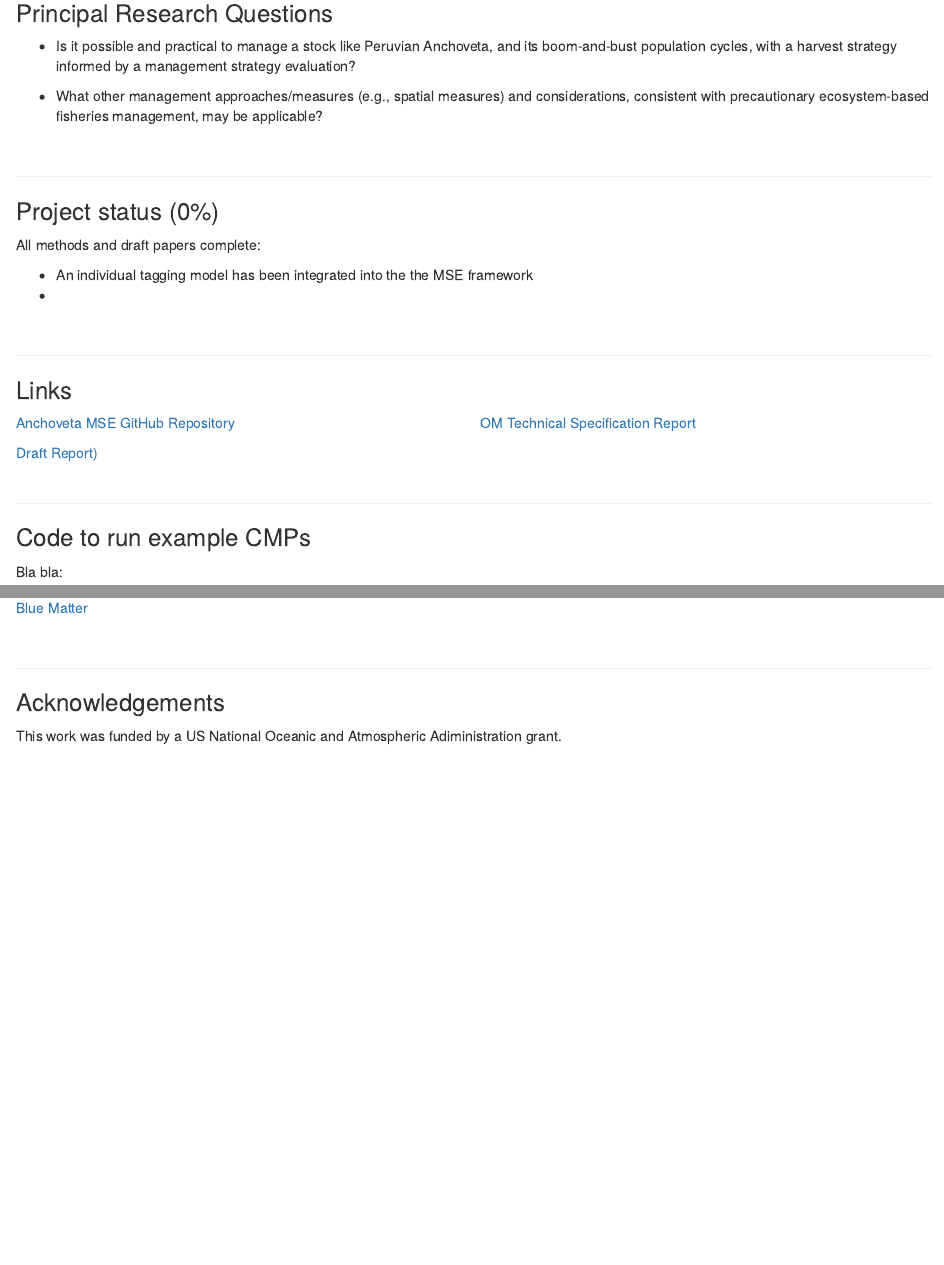
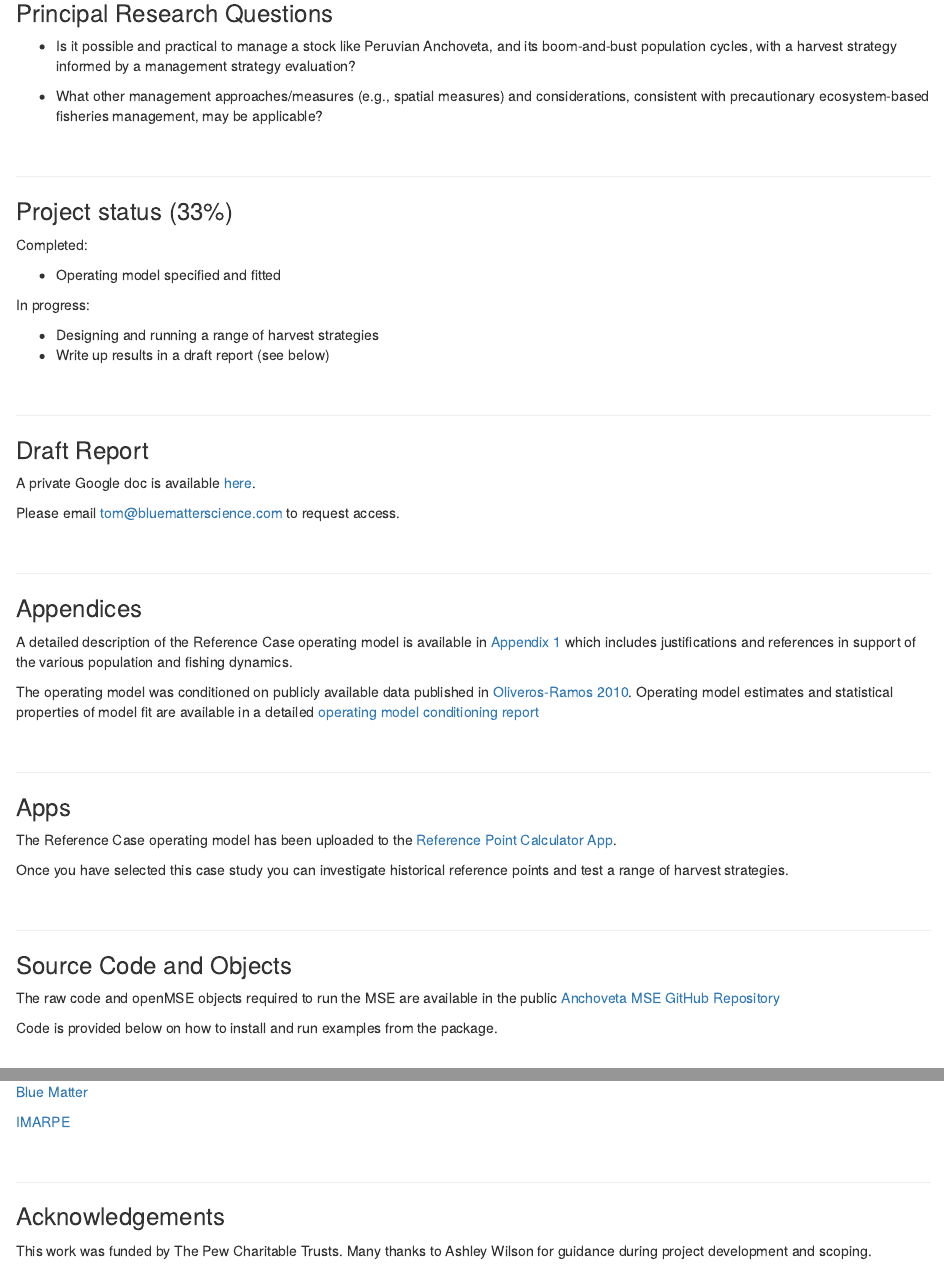
Before and after one commit to Blue-Matter/AnchovetaMSE, an R Markdown document (docs/index.Rmd): the page in a window 1100 px wide, from 640 px down, and a second part further down, joined at a grey line. Rendered offline with R 4.5, knitr and Pandoc, with nearby package versions.

Commit message:
Splash 3

```diff
--- a/docs/index.Rmd
+++ b/docs/index.Rmd
@@ -76,37 +77,56 @@ consistent with precautionary ecosystem-based fisheries management, may be appli
 
 ***
 
-### Project status (0%)
+### Project status (33%)
 
-All methods and draft papers complete:
+Completed:
 
-* An individual tagging model has been integrated into the the MSE framework
-*
+* Operating model specified and fitted
 
+In progress:
 
+* Designing and running a range of harvest strategies
+* Write up results in a draft report (see below)
+
+&nbsp;
+&nbsp;
+
+***
+### Draft Report
+
+A private Google doc is available [here](https://docs.google.com/document/d/1SYY8692lybi8d1tWeWUGGOlFiExEBEoJNpnuRanUrHM/edit).
+
+Please email tom@bluematterscience.com to request access.
 
 &nbsp;
 &nbsp;
 
 ***
 
-### Links
+### Appendices
 
-<div class="col2">
+A detailed description of the Reference Case operating model is available in [Appendix 1](Reports/Peruvian_Anchoveta.html) which includes justifications and references in support of the various population and fishing dynamics.
 
-[Anchoveta MSE GitHub Repository](https://github.com/Blue-Matter/Anchoveta MSE/)
-
-[Draft Report)](https://docs.google.com/document/d/1SYY8692lybi8d1tWeWUGGOlFiExEBEoJNpnuRanUrHM/edit)
-
-[OM Technical Specification Report](Reports/Peruvian_Anchoveta.html)
-
-</div>
+The operating model was conditioned on publicly available data published in [Oliveros-Ramos 2010](Paper/Oliveros - Ramos 2010.pdf). Operating model estimates and statistical properties of model fit are available in a detailed [operating model conditioning report](Reports/RCM.html)
 
 &nbsp;
 &nbsp;
 
 ***
 
-### Code to run example CMPs
+### Apps
 
-Bla bla:
+The Reference Case operating model has been uploaded to the [Reference Point Calculator App](apps.bluematterscience.com/RPC).
+
+Once you have selected this case study you can investigate historical reference points and test a range of harvest strategies.
+
+&nbsp;
+&nbsp;
+
+***
+
+### Source Code and Objects
+
+The raw code and openMSE objects required to run the MSE are available in the public [Anchoveta MSE GitHub Repository](https://github.com/Blue-Matter/Anchoveta MSE/)
+
+Code is provided below on how to install and run examples from the package.
@@ -140,3 +199,4 @@ Bla bla:
+[IMARPE](https://www.gob.pe/imarpe)
 
 &nbsp;
 &nbsp;
@@ -145,7 +205,7 @@ Bla bla:
 
 ### Acknowledgements
 
-This work was funded by a US National Oceanic and Atmospheric Adiministration grant.
+This work was funded by The Pew Charitable Trusts. Many thanks to Ashley Wilson for guidance during project development and scoping.
 
 
 &nbsp;
```
Also changed, not shown: docs/index.Rmd (50 more changed lines), 7 other files.
